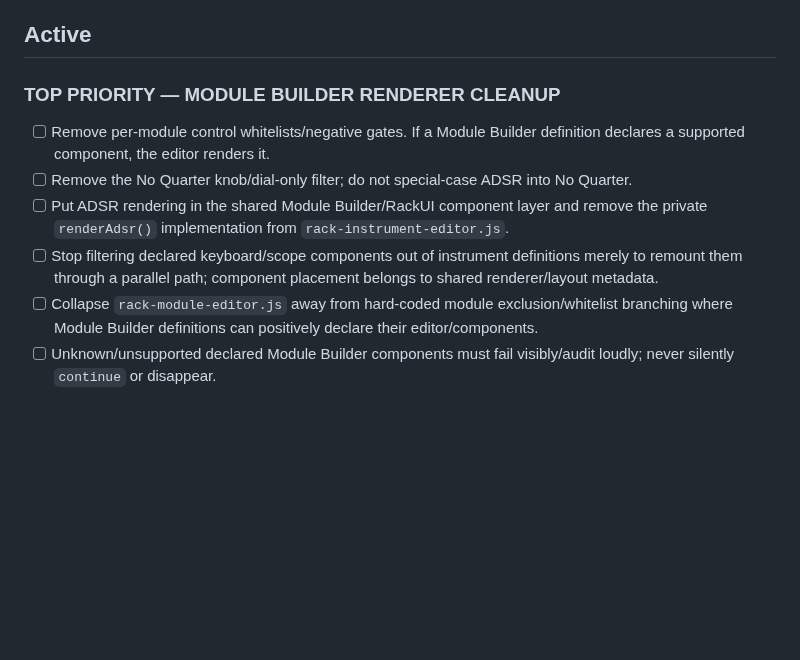
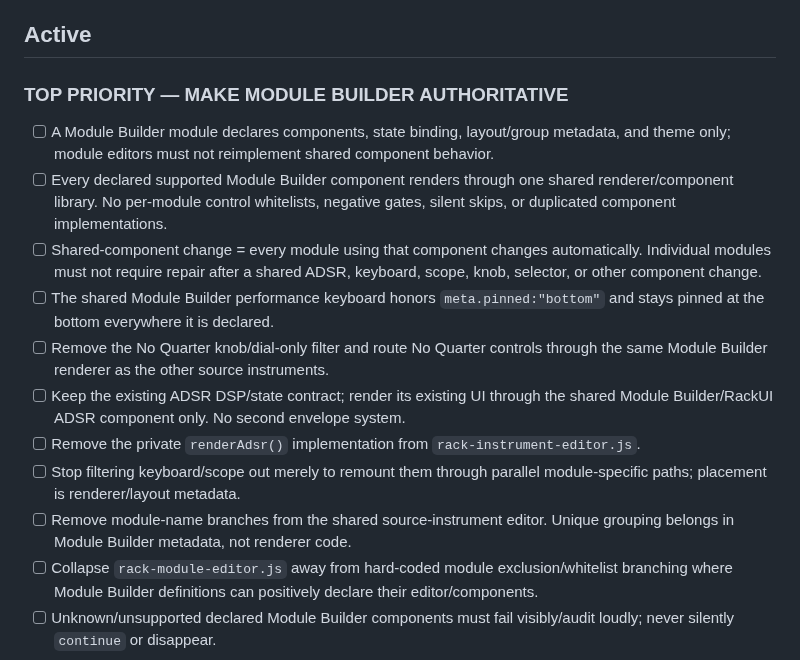
Before and after one commit to LuckyNate/MultiSynth, a Markdown page: docs/MULTISYNTH_TODO.md, the part around the change. Drawn GitHub-style; blank space fills up the shorter version.

Commit message:
Make Module Builder authoritative for module UI

```diff
--- a/docs/MULTISYNTH_TODO.md
+++ b/docs/MULTISYNTH_TODO.md
@@ -10,12 +10,17 @@ This is the canonical project to-do list. Read this file before answering questi
 
 ## Active
 
-### TOP PRIORITY — MODULE BUILDER RENDERER CLEANUP
+### TOP PRIORITY — MAKE MODULE BUILDER AUTHORITATIVE
 
-- [ ] Remove per-module control whitelists/negative gates. If a Module Builder definition declares a supported component, the editor renders it.
-- [ ] Remove the No Quarter knob/dial-only filter; do not special-case ADSR into No Quarter.
-- [ ] Put ADSR rendering in the shared Module Builder/RackUI component layer and remove the private `renderAdsr()` implementation from `rack-instrument-editor.js`.
-- [ ] Stop filtering declared keyboard/scope components out of instrument definitions merely to remount them through a parallel path; component placement belongs to shared renderer/layout metadata.
+- [ ] A Module Builder module declares components, state binding, layout/group metadata, and theme only; module editors must not reimplement shared component behavior.
+- [ ] Every declared supported Module Builder component renders through one shared renderer/component library. No per-module control whitelists, negative gates, silent skips, or duplicated component implementations.
+- [ ] Shared-component change = every module using that component changes automatically. Individual modules must not require repair after a shared ADSR, keyboard, scope, knob, selector, or other component change.
+- [ ] The shared Module Builder performance keyboard honors `meta.pinned:"bottom"` and stays pinned at the bottom everywhere it is declared.
+- [ ] Remove the No Quarter knob/dial-only filter and route No Quarter controls through the same Module Builder renderer as the other source instruments.
+- [ ] Keep the existing ADSR DSP/state contract; render its existing UI through the shared Module Builder/RackUI ADSR component only. No second envelope system.
+- [ ] Remove the private `renderAdsr()` implementation from `rack-instrument-editor.js`.
+- [ ] Stop filtering keyboard/scope out merely to remount them through parallel module-specific paths; placement is renderer/layout metadata.
+- [ ] Remove module-name branches from the shared source-instrument editor. Unique grouping belongs in Module Builder metadata, not renderer code.
 - [ ] Collapse `rack-module-editor.js` away from hard-coded module exclusion/whitelist branching where Module Builder definitions can positively declare their editor/components.
 - [ ] Unknown/unsupported declared Module Builder components must fail visibly/audit loudly; never silently `continue` or disappear.
 
```
